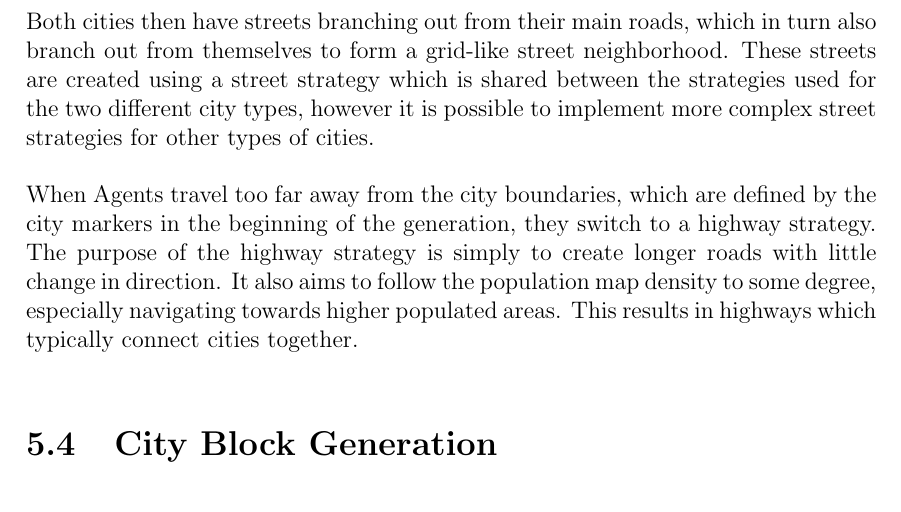
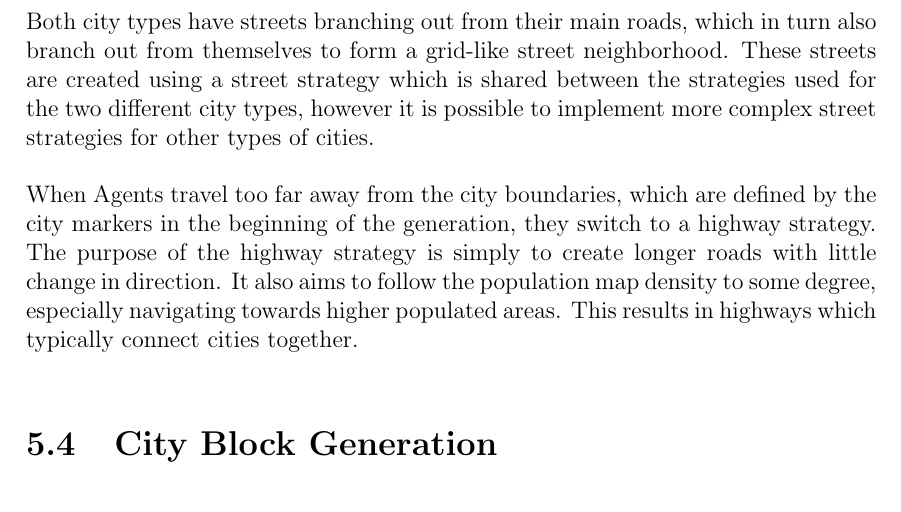
Before and after one commit to DATX02-20-02/Report, a LaTeX thesis (main.tex, which reads tex/results/roads.tex): part of page 45 of 55, cut so that both start at the same text. Compiled offline with pdfLaTeX.

Commit message:
Minor change

```diff
--- a/tex/results/roads.tex
+++ b/tex/results/roads.tex
@@ -65,7 +65,7 @@ In the generated city in Figure~\ref{fig:results_city_paris}, the structure does
   \end{minipage}
 \end{figure}
 
-Both cities then have streets branching out from their main roads, which in turn also branch out from themselves to form a grid-like street neighborhood.
+Both city types have streets branching out from their main roads, which in turn also branch out from themselves to form a grid-like street neighborhood.
 These streets are created using a street strategy which is shared between the strategies used for the two different city types, however it is possible to implement more complex street strategies for other types of cities.
 
 When Agents travel too far away from the city boundaries, which are defined by the city markers in the beginning of the generation, they switch to a highway strategy.
```
